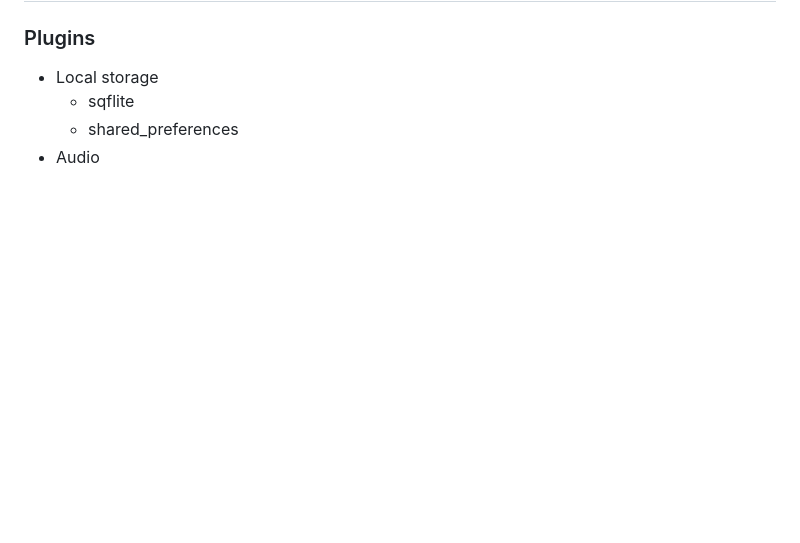
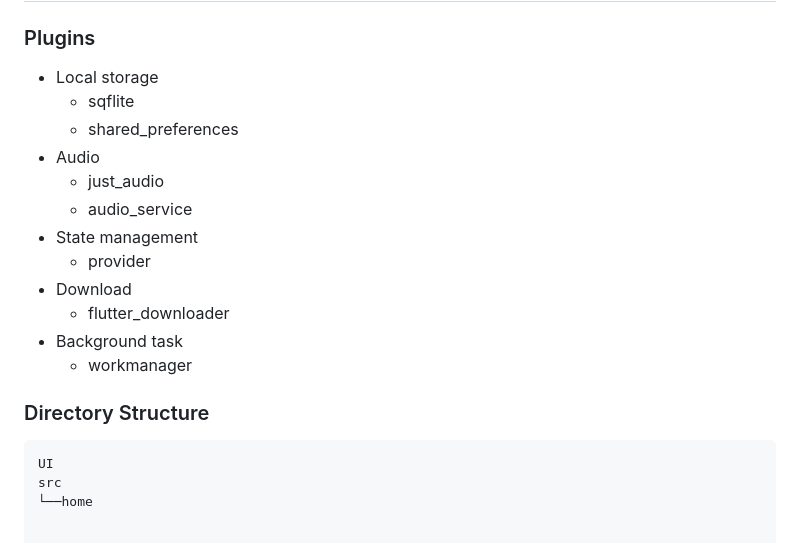
Before and after one commit to rwema3/Podcast, a Markdown page: README.md, the part around the change. Drawn GitHub-style; blank space fills up the shorter version.

Commit message:
audio services and directory archtecture

````diff
--- a/README.md
+++ b/README.md
@@ -98,3 +98,18 @@ If you have an issue or found a bug, please raise a GitHub issue. Pull requests
   + sqflite
   + shared_preferences
 * Audio
+  + just_audio
+  + audio_service
+* State management
+  + provider
+* Download
+  + flutter_downloader
+* Background task
+  + workmanager
+
+### Directory Structure
+
+```
+UI
+src
+└──home
````
